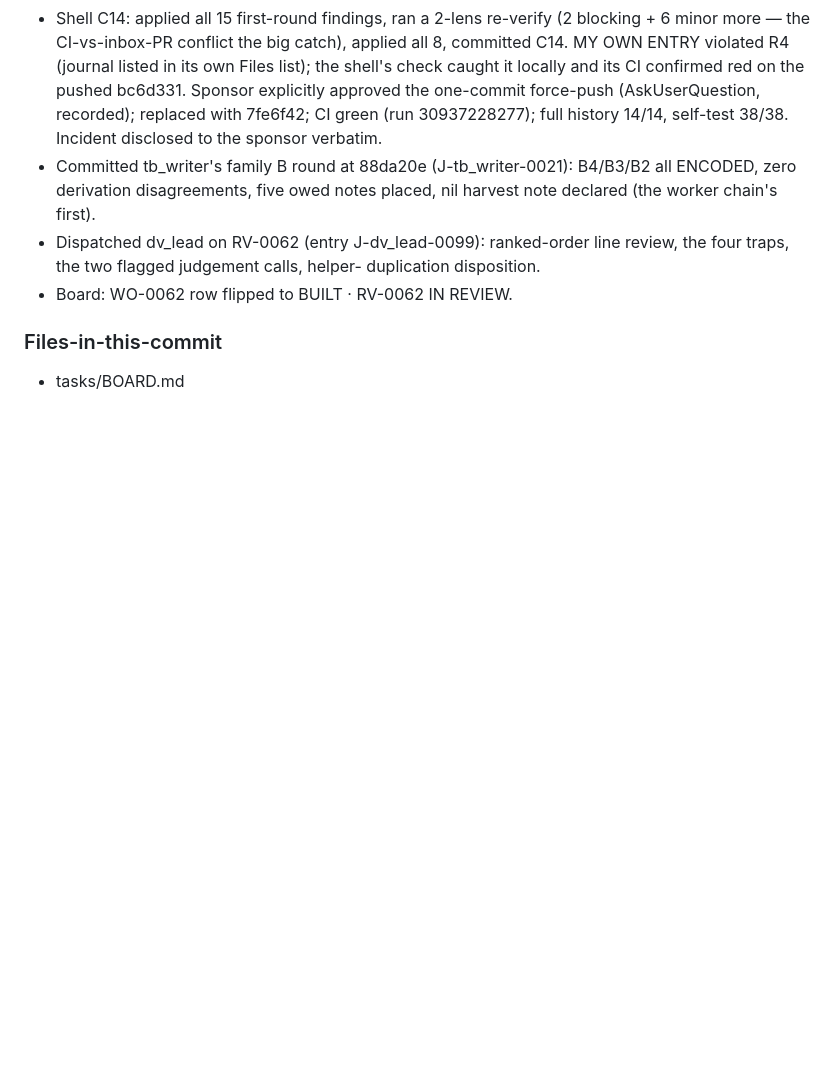
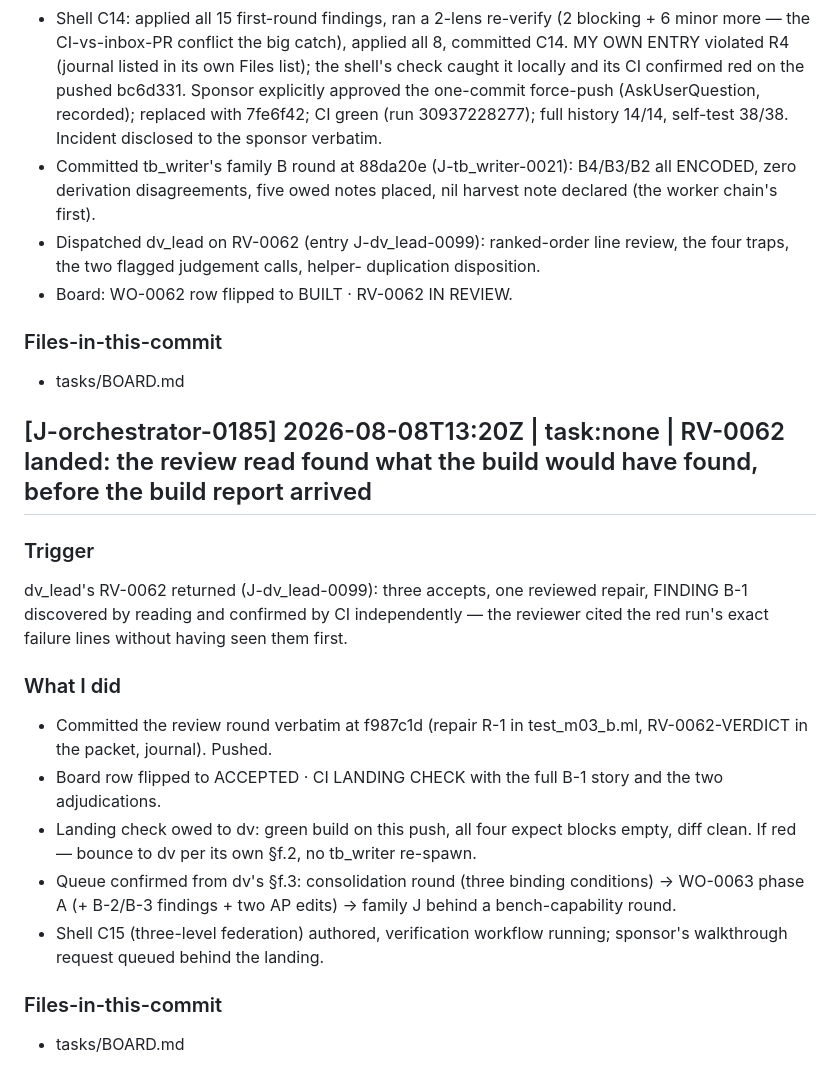
Before and after one commit to renatom11/agentic-fpga, a Markdown page: agents/journals/claude_orchestrator_agent.v02.md, the part around the change. GitHub-like rendering; blank space fills up the shorter version.

Commit message:
Board: RV-0062 accepted with repair, CI landing check open
Agent: orchestrator
Work-Order: none
Journal-Entry: J-orchestrator-0185

```diff
--- a/agents/journals/claude_orchestrator_agent.v02.md
+++ b/agents/journals/claude_orchestrator_agent.v02.md
@@ -1694,3 +1694,28 @@ C15 lands.
 
 ### Files-in-this-commit
 - tasks/BOARD.md
+
+## [J-orchestrator-0185] 2026-08-08T13:20Z | task:none | RV-0062 landed: the review read found what the build would have found, before the build report arrived
+
+### Trigger
+dv_lead's RV-0062 returned (J-dv_lead-0099): three accepts, one reviewed
+repair, FINDING B-1 discovered by reading and confirmed by CI
+independently — the reviewer cited the red run's exact failure lines
+without having seen them first.
+
+### What I did
+- Committed the review round verbatim at f987c1d (repair R-1 in
+  test_m03_b.ml, RV-0062-VERDICT in the packet, journal). Pushed.
+- Board row flipped to ACCEPTED · CI LANDING CHECK with the full B-1
+  story and the two adjudications.
+- Landing check owed to dv: green build on this push, all four expect
+  blocks empty, diff clean. If red — bounce to dv per its own §f.2, no
+  tb_writer re-spawn.
+- Queue confirmed from dv's §f.3: consolidation round (three binding
+  conditions) → WO-0063 phase A (+ B-2/B-3 findings + two AP edits) →
+  family J behind a bench-capability round.
+- Shell C15 (three-level federation) authored, verification workflow
+  running; sponsor's walkthrough request queued behind the landing.
+
+### Files-in-this-commit
+- tasks/BOARD.md
```
Also changed, not shown: tasks/BOARD.md (+1 -1 lines).
